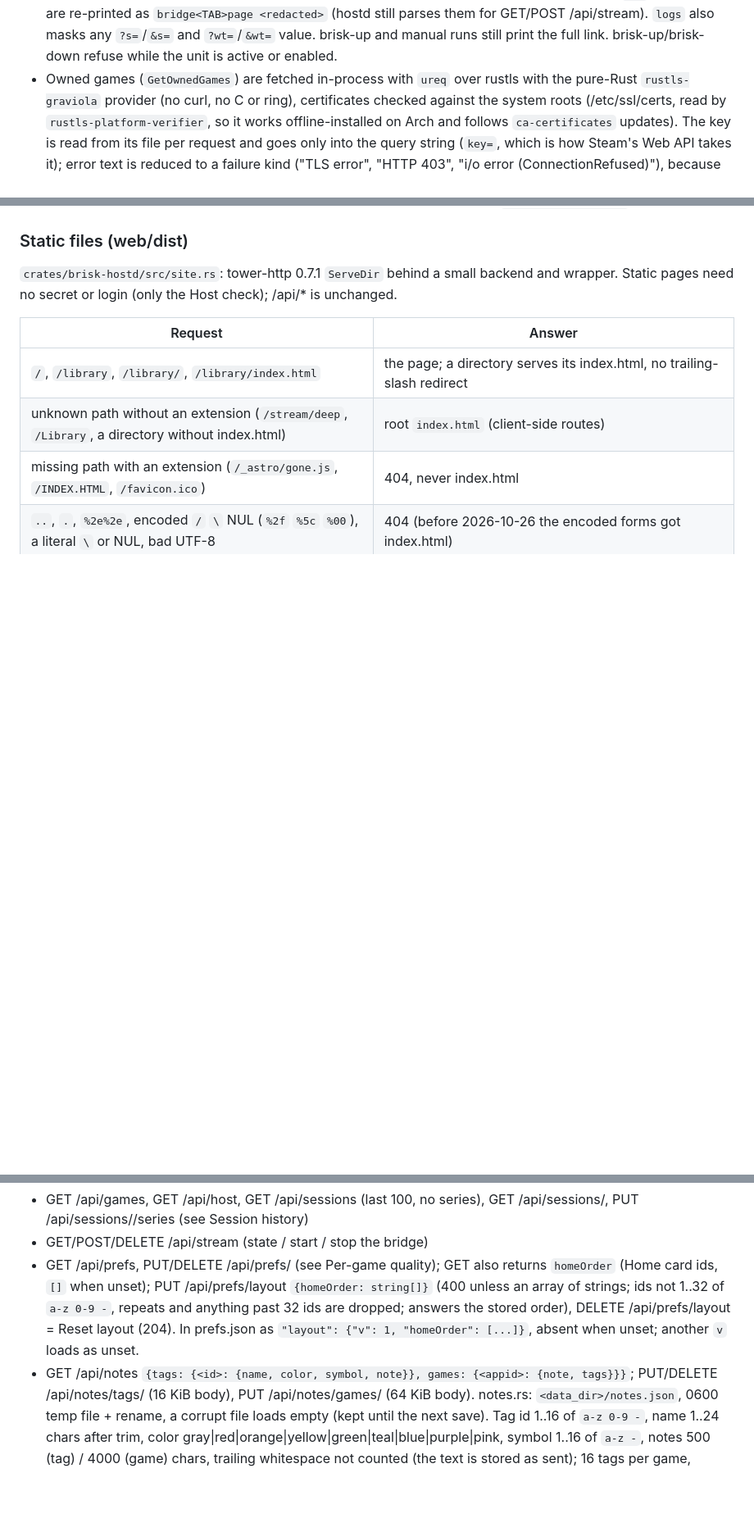
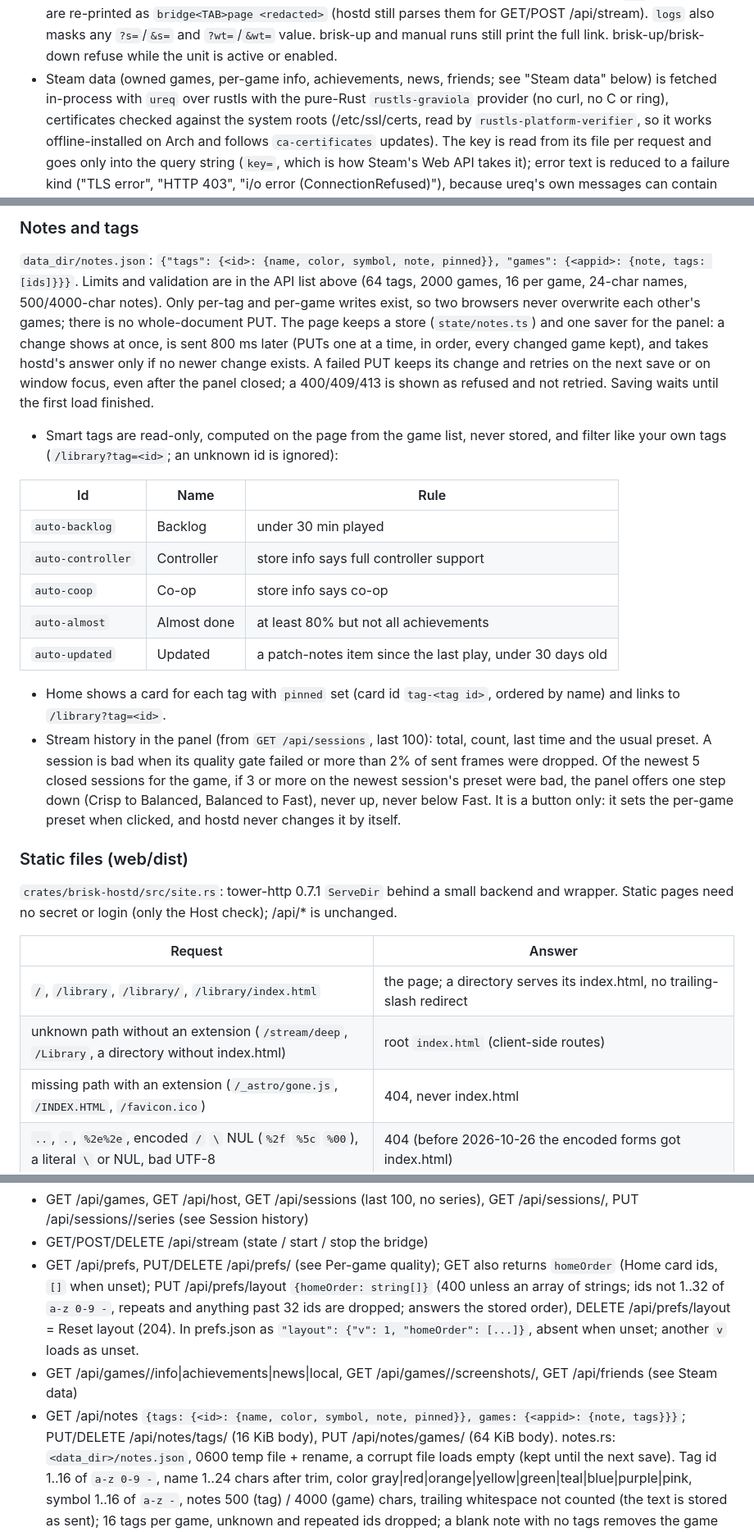
Before and after one commit to Toby-Faucher/brisk, a Markdown page: docs/ui-notes.md, 3 parts joined by grey strips. Shown at 82% size. Drawn GitHub-style; blank space fills up the shorter version.

```diff
--- a/docs/ui-notes.md
+++ b/docs/ui-notes.md
@@ -347,7 +347,7 @@ Chrome floor: 152 (Toby's laptop moves to 156). Everything below is in 152; each
   line with `wt=` or the token are re-printed as `bridge<TAB>page <redacted>` (hostd still parses them for
   GET/POST /api/stream). `logs` also masks any `?s=`/`&s=` and `?wt=`/`&wt=` value. brisk-up and manual runs still print the full link. brisk-up/brisk-down refuse
   while the unit is active or enabled.
-- Owned games (`GetOwnedGames`) are fetched in-process with `ureq` over rustls with the pure-Rust
+- Steam data (owned games, per-game info, achievements, news, friends; see "Steam data" below) is fetched in-process with `ureq` over rustls with the pure-Rust
   `rustls-graviola` provider (no curl, no C or ring), certificates checked against the system roots
   (/etc/ssl/certs, read by `rustls-platform-verifier`, so it works offline-installed on Arch and follows
   `ca-certificates` updates). The key is read from its file per request and goes only into the query
@@ -374,3 +414,28 @@ Chrome floor: 152 (Toby's laptop moves to 156). Everything below is in 152; each
+### Notes and tags
+`data_dir/notes.json`: `{"tags": {<id>: {name, color, symbol, note, pinned}}, "games": {<appid>: {note, tags: [ids]}}}`.
+Limits and validation are in the API list above (64 tags, 2000 games, 16 per game, 24-char names, 500/4000-char
+notes). Only per-tag and per-game writes exist, so two browsers never overwrite each other's games; there is no
+whole-document PUT. The page keeps a store (`state/notes.ts`) and one saver for the panel: a change shows at once, is
+sent 800 ms later (PUTs one at a time, in order, every changed game kept), and takes hostd's answer only if no newer
+change exists. A failed PUT keeps its change and retries on the next save or on window focus, even after the panel
+closed; a 400/409/413 is shown as refused and not retried. Saving waits until the first load finished.
+- Smart tags are read-only, computed on the page from the game list, never stored, and filter like your own tags
+  (`/library?tag=<id>`; an unknown id is ignored):
+
+| Id | Name | Rule |
+|---|---|---|
+| `auto-backlog` | Backlog | under 30 min played |
+| `auto-controller` | Controller | store info says full controller support |
+| `auto-coop` | Co-op | store info says co-op |
+| `auto-almost` | Almost done | at least 80% but not all achievements |
+| `auto-updated` | Updated | a patch-notes item since the last play, under 30 days old |
+
+- Home shows a card for each tag with `pinned` set (card id `tag-<tag id>`, ordered by name) and links to `/library?tag=<id>`.
+- Stream history in the panel (from `GET /api/sessions`, last 100): total, count, last time and the usual preset. A
+  session is bad when its quality gate failed or more than 2% of sent frames were dropped. Of the newest 5 closed
+  sessions for the game, if 3 or more on the newest session's preset were bad, the panel offers one step down
+  (Crisp to Balanced, Balanced to Fast), never up, never below Fast. It is a button only: it sets the per-game preset
+  when clicked, and hostd never changes it by itself.
 
 ### Static files (web/dist)
 `crates/brisk-hostd/src/site.rs`: tower-http 0.7.1 `ServeDir` behind a small backend and wrapper.
@@ -489,7 +554,8 @@ reports; then add `frame-ancestors 'none'` and drop X-Frame-Options.
   `[]` when unset); PUT /api/prefs/layout `{homeOrder: string[]}` (400 unless an array of strings; ids not 1..32 of
   `a-z 0-9 -`, repeats and anything past 32 ids are dropped; answers the stored order), DELETE /api/prefs/layout = Reset
   layout (204). In prefs.json as `"layout": {"v": 1, "homeOrder": [...]}`, absent when unset; another `v` loads as unset.
-- GET /api/notes `{tags: {<id>: {name, color, symbol, note}}, games: {<appid>: {note, tags}}}`; PUT/DELETE
+- GET /api/games/<appid>/info|achievements|news|local, GET /api/games/<appid>/screenshots/<name>, GET /api/friends (see Steam data)
+- GET /api/notes `{tags: {<id>: {name, color, symbol, note, pinned}}, games: {<appid>: {note, tags}}}`; PUT/DELETE
   /api/notes/tags/<id> (16 KiB body), PUT /api/notes/games/<appid> (64 KiB body). notes.rs: `<data_dir>/notes.json`,
   0600 temp file + rename, a corrupt file loads empty (kept until the next save). Tag id 1..16 of `a-z 0-9 -`, name
   1..24 chars after trim, color gray|red|orange|yellow|green|teal|blue|purple|pink, symbol 1..16 of `a-z -`, notes
```
Also changed, not shown: other parts of docs/ui-notes.md (+40 -0 lines).
